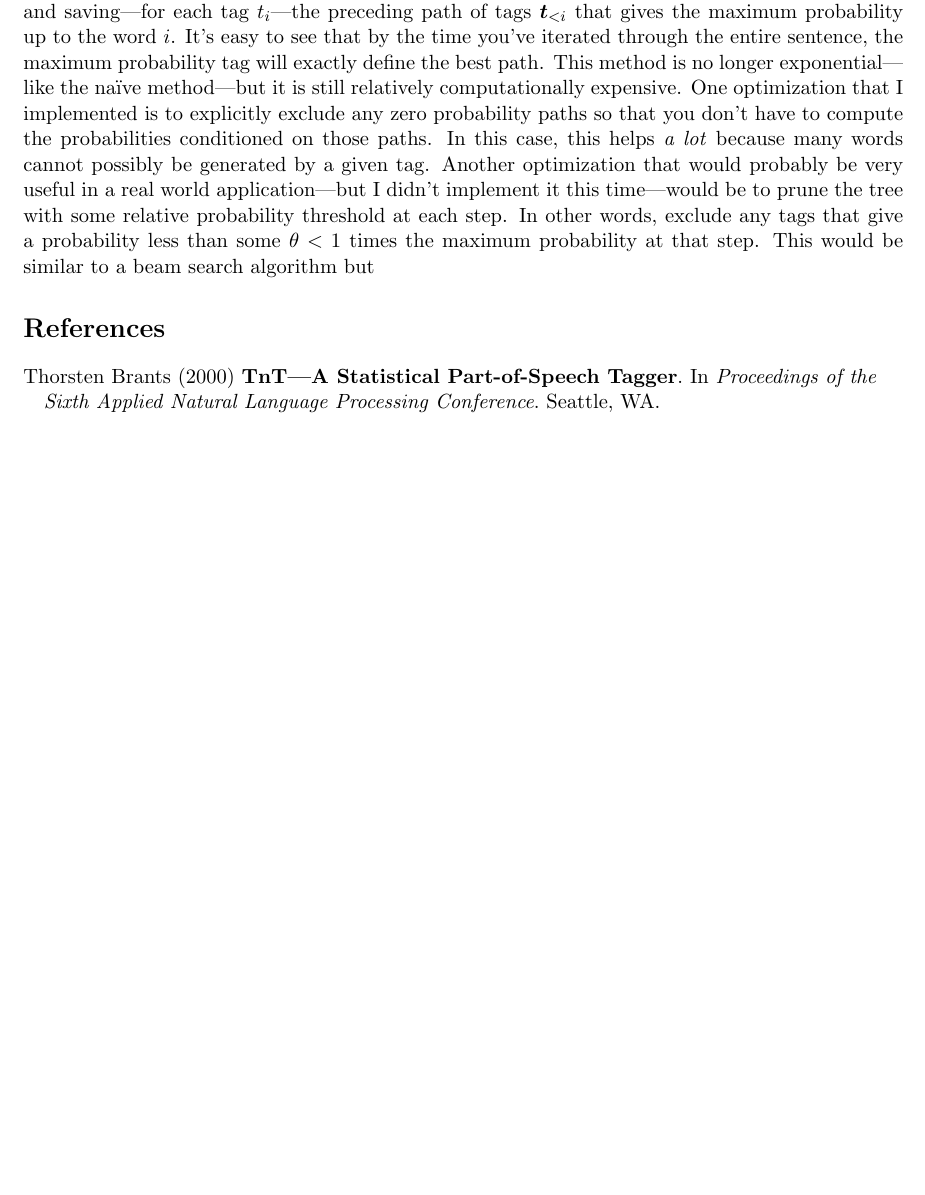
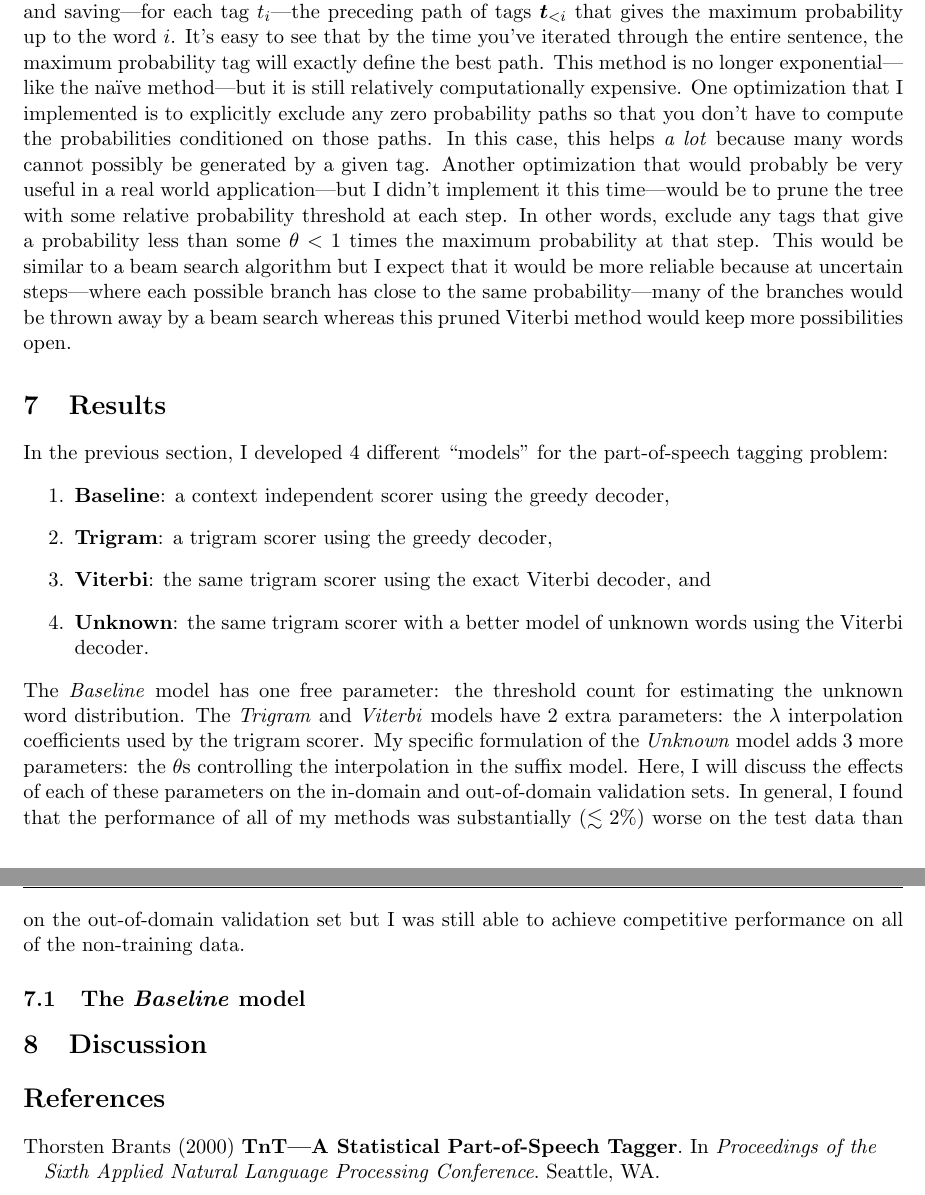
Before and after one commit to dfm/clda, a LaTeX problem sheet (hw3/document/hw3.tex): part of page 5 of 5 before the commit and two parts of pages 5 and 6 of 6 after it, the two joined at a grey line, cut so that both start at the same text, the shorter picture padded with empty space. Compiled offline with pdfLaTeX.

Commit message:
starting on results

```diff
--- a/hw3/document/hw3.tex
+++ b/hw3/document/hw3.tex
@@ -327,7 +337,41 @@ application---but I didn't implement it this time---would be to prune the tree
 with some relative probability threshold at each step.
 In other words, exclude any tags that give a probability less than some
 $\theta < 1$ times the maximum probability at that step.
-This would be similar to a beam search algorithm but
+This would be similar to a beam search algorithm but I expect that it would be
+more reliable because at uncertain steps---where each possible branch has
+close to the same probability---many of the branches would be thrown away by a
+beam search whereas this pruned Viterbi method would keep more possibilities
+open.
+
+\section{Results}
+
+In the previous section, I developed 4 different ``models'' for the
+part-of-speech tagging problem:
+\begin{enumerate}
+\item{{\bf Baseline}: a context independent scorer using the greedy
+      decoder,}
+\item{{\bf Trigram}: a trigram scorer using the greedy decoder,}
+\item{{\bf Viterbi}: the same trigram scorer using the exact Viterbi decoder,
+      and}
+\item{{\bf Unknown}: the same trigram scorer with a better model of unknown
+      words using the Viterbi decoder.}
+\end{enumerate}
+The \emph{Baseline} model has one free parameter: the threshold count for
+estimating the unknown word distribution.
+The \emph{Trigram} and \emph{Viterbi} models have 2 extra parameters: the
+$\lambda$ interpolation coefficients used by the trigram scorer.
+My specific formulation of the \emph{Unknown} model adds 3 more parameters:
+the $\theta$s controlling the interpolation in the suffix model.
+Here, I will discuss the effects of each of these parameters on the in-domain
+and out-of-domain validation sets.
+In general, I found that the performance of all of my methods was
+substantially ($\lesssim 2\%$) worse on the test data than on the
+out-of-domain validation set but I was still able to achieve competitive
+performance on all of the non-training data.
+
+\subsection{The \emph{Baseline} model}
+
+\section{Discussion}
 
 \begin{thebibliography}{}\raggedright
 
```
Also changed, not shown: hw3/document/hw3.tex (14 more changed lines).
